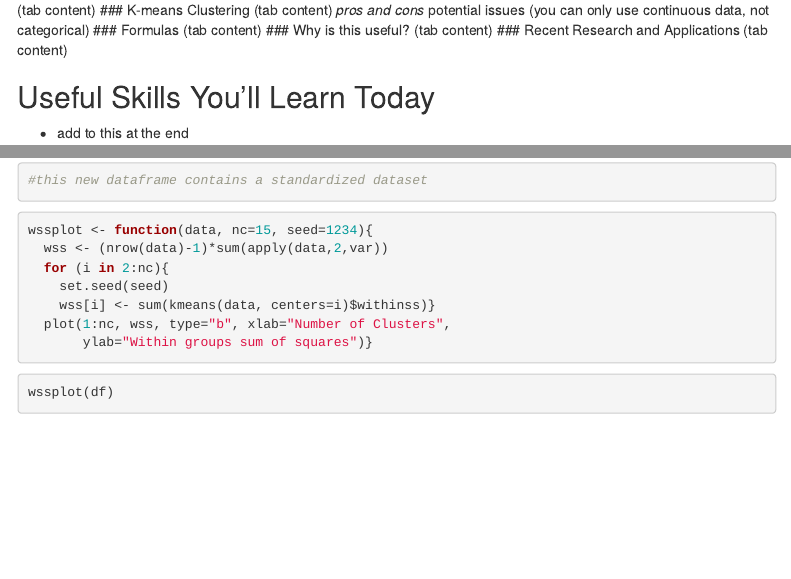
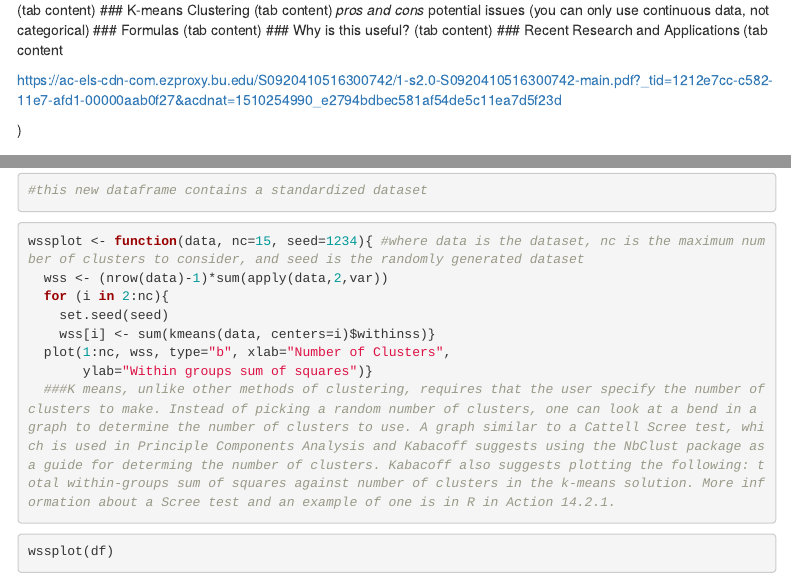
Before and after one commit to teriyakiaud/group-project, an R Markdown document (Group-Project.Rmd): the page in a window 1100 px wide, from 420 px down, and a second part further down, joined at a grey line. Rendered offline with R 4.5, knitr and Pandoc, with nearby package versions; some code elsewhere in the file could not run offline; menus at the side of the page are left out.

Commit message:
Update Group-Project.Rmd

````diff
--- a/Group-Project.Rmd
+++ b/Group-Project.Rmd
@@ -29,7 +29,11 @@ In this module we will learn about k-means clustering, the pros and cons of this
 ### Why is this useful?
   (tab content)
 ### Recent Research and Applications
-  (tab content)
+  (tab content
+
+  https://ac-els-cdn-com.ezproxy.bu.edu/S0920410516300742/1-s2.0-S0920410516300742-main.pdf?_tid=1212e7cc-c582-11e7-afd1-00000aab0f27&acdnat=1510254990_e2794bdbec581af54de5c11ea7d5f23d
+
+  )
 
 ## Useful Skills You'll Learn Today
   * add to this at the end
@@ -48,13 +52,14 @@ df<-scale(wine[-1])
 #this new dataframe contains a standardized dataset
 ```
 ```{r}
-wssplot <- function(data, nc=15, seed=1234){
+wssplot <- function(data, nc=15, seed=1234){ #where data is the dataset, nc is the maximum number of clusters to consider, and seed is the randomly generated dataset
   wss <- (nrow(data)-1)*sum(apply(data,2,var))
   for (i in 2:nc){
     set.seed(seed)
     wss[i] <- sum(kmeans(data, centers=i)$withinss)}
   plot(1:nc, wss, type="b", xlab="Number of Clusters",
        ylab="Within groups sum of squares")}
+  ###K means, unlike other methods of clustering, requires that the user specify the number of clusters to make. Instead of picking a random number of clusters, one can look at a bend in a graph to determine the number of clusters to use. A graph similar to a Cattell Scree test, which is used in Principle Components Analysis and Kabacoff suggests using the NbClust package as a guide for determing the number of clusters. Kabacoff also suggests plotting the following: total within-groups sum of squares against number of clusters in the k-means solution. More information about a Scree test and an example of one is in R in Action 14.2.1.
 ```
 ```{r}
 wssplot(df)
````
